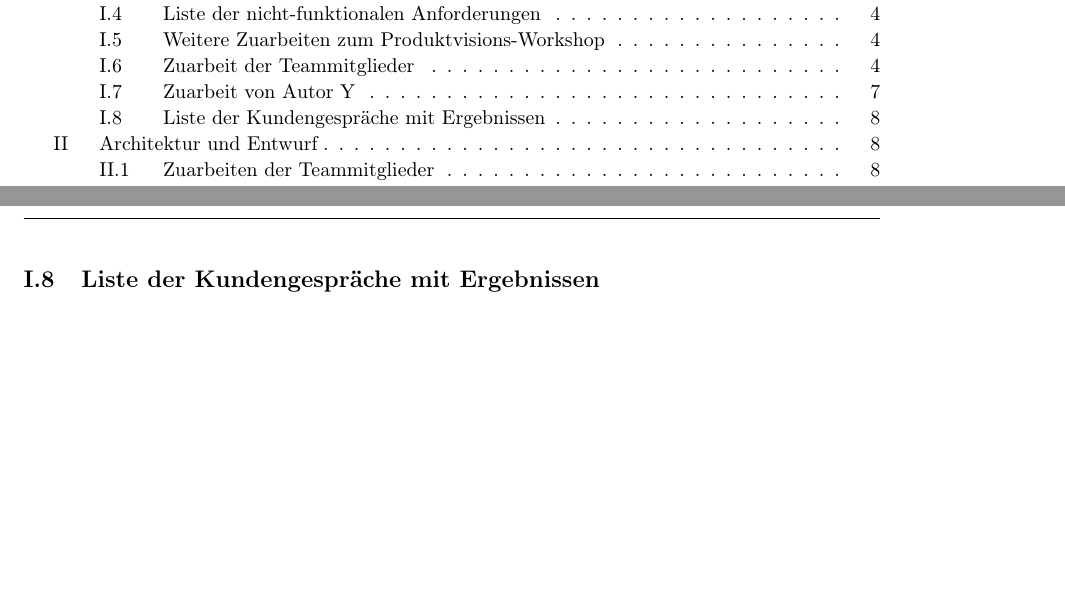
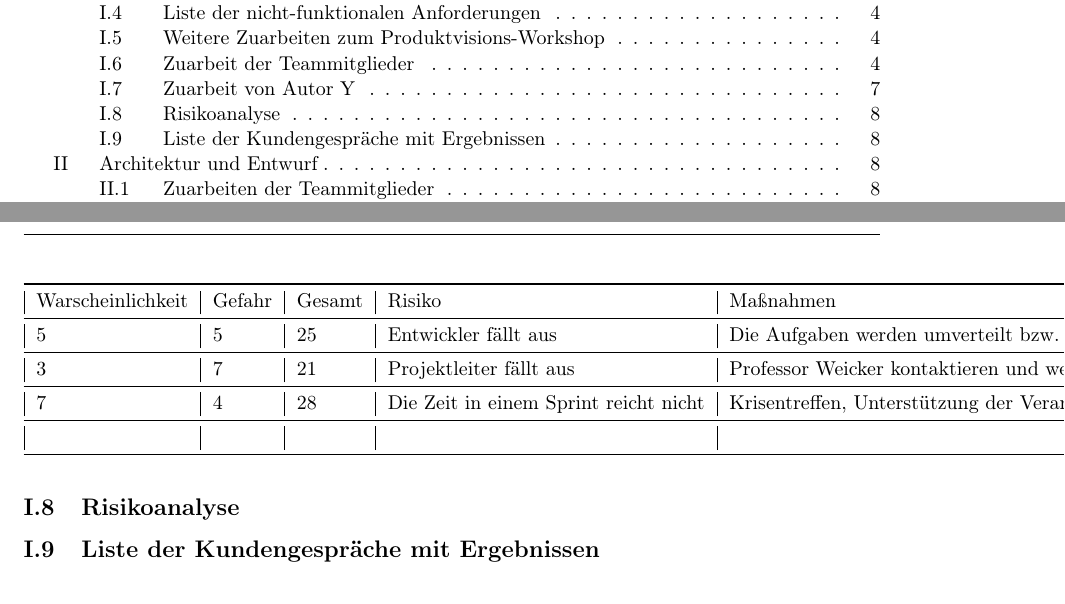
Before and after one commit to coffeemore/puml, a LaTeX document (documentation/projektdokumentation.tex): two parts of pages 2 and 8 of 14, joined at a grey line, cut so that both start at the same text, the shorter picture padded with empty space. Compiled offline with pdfLaTeX.

Commit message:
Risikoanalyse hinzugefuegt.

```diff
--- a/documentation/projektdokumentation.tex
+++ b/documentation/projektdokumentation.tex
@@ -255,6 +255,26 @@ XXX
 XXX
 \nsecend
 
+\nsecbegin{Risikoanalyse}
+\begin{table}[h]
+\centering
+\begin{tabular}{|l|l|l|l|l|}
+\toprule
+Warscheinlichkeit & Gefahr & Gesamt & Risiko & Maßnahmen \\
+\midrule
+5 & 5 & 25 & Entwickler fällt aus & Die Aufgaben werden umverteilt bzw. Projektleitung springt ein\\
+\midrule
+3 & 7 & 21 & Projektleiter fällt aus & Professor Weicker kontaktieren und weitermachen\\
+\midrule
+7 & 4 & 28 & Die Zeit in einem Sprint reicht nicht & Krisentreffen, Unterstützung der Verantwortlichen durch andere Entwickler, zur Not Sprint verlängern\\
+\midrule
+ &  &  &  & \\
+
+\bottomrule
+\end{tabular}
+\end{table}
+\nsecend
+
 \nsecbegin{Liste der Kundengespräche mit Ergebnissen}
 \input{listeKundengespraeche}
 \nsecend
```
Also changed, not shown: documentation/projektdokumentation.pdf.
